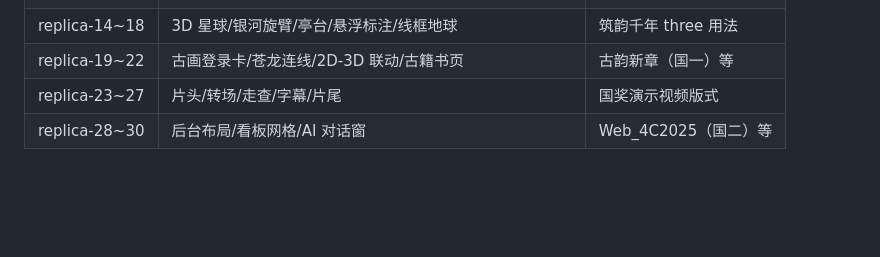
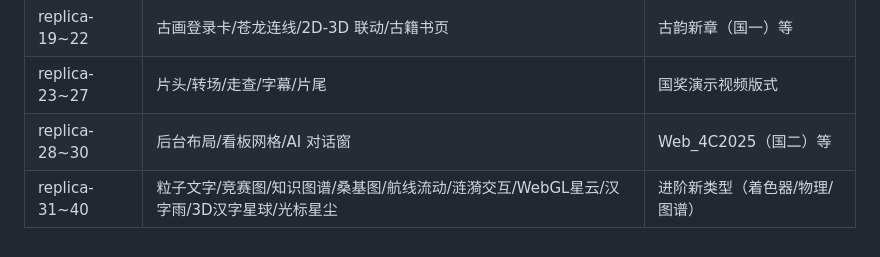
Before and after one commit to conceal123456/computer, a Markdown page: README.md, the part around the change. GitHub-like rendering; blank space fills up the shorter version.

Commit message:
README：补充 replica-31~40 进阶复刻分支索引

```diff
--- a/README.md
+++ b/README.md
@@ -61,3 +61,4 @@
 | replica-19~22 | 古画登录卡/苍龙连线/2D-3D 联动/古籍书页 | 古韵新章（国一）等 |
 | replica-23~27 | 片头/转场/走查/字幕/片尾 | 国奖演示视频版式 |
 | replica-28~30 | 后台布局/看板网格/AI 对话窗 | Web_4C2025（国二）等 |
+| replica-31~40 | 粒子文字/竞赛图/知识图谱/桑基图/航线流动/涟漪交互/WebGL星云/汉字雨/3D汉字星球/光标星尘 | 进阶新类型（着色器/物理/图谱） |
```
